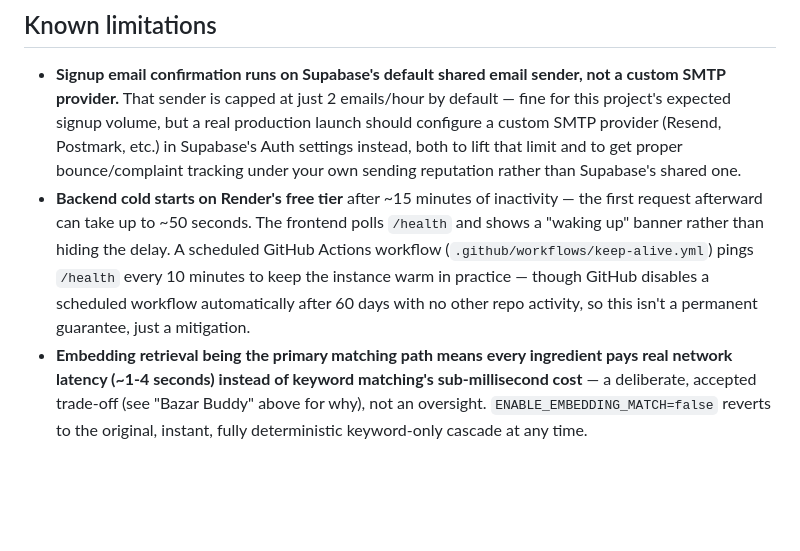
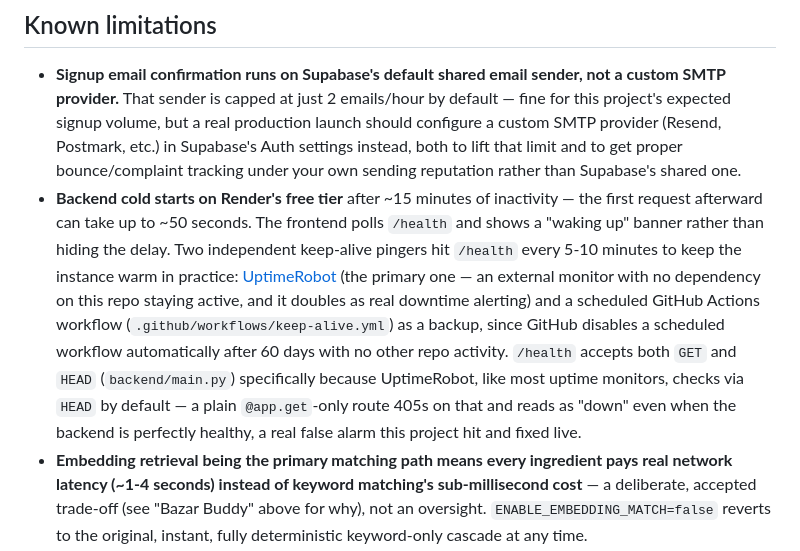
Before and after one commit to mdshams8067/bazar-ai, a Markdown page: README.md, the part around the change. GitHub-like rendering; blank space fills up the shorter version.

Commit message:
Document UptimeRobot as the primary Render keep-alive mechanism

```diff
--- a/README.md
+++ b/README.md
@@ -114,7 +114,7 @@ npm run dev
 ## Known limitations
 
 - **Signup email confirmation runs on Supabase's default shared email sender, not a custom SMTP provider.** That sender is capped at just 2 emails/hour by default — fine for this project's expected signup volume, but a real production launch should configure a custom SMTP provider (Resend, Postmark, etc.) in Supabase's Auth settings instead, both to lift that limit and to get proper bounce/complaint tracking under your own sending reputation rather than Supabase's shared one.
-- **Backend cold starts on Render's free tier** after ~15 minutes of inactivity — the first request afterward can take up to ~50 seconds. The frontend polls `/health` and shows a "waking up" banner rather than hiding the delay. A scheduled GitHub Actions workflow (`.github/workflows/keep-alive.yml`) pings `/health` every 10 minutes to keep the instance warm in practice — though GitHub disables a scheduled workflow automatically after 60 days with no other repo activity, so this isn't a permanent guarantee, just a mitigation.
+- **Backend cold starts on Render's free tier** after ~15 minutes of inactivity — the first request afterward can take up to ~50 seconds. The frontend polls `/health` and shows a "waking up" banner rather than hiding the delay. Two independent keep-alive pingers hit `/health` every 5-10 minutes to keep the instance warm in practice: [UptimeRobot](https://uptimerobot.com) (the primary one — an external monitor with no dependency on this repo staying active, and it doubles as real downtime alerting) and a scheduled GitHub Actions workflow (`.github/workflows/keep-alive.yml`) as a backup, since GitHub disables a scheduled workflow automatically after 60 days with no other repo activity. `/health` accepts both `GET` and `HEAD` (`backend/main.py`) specifically because UptimeRobot, like most uptime monitors, checks via `HEAD` by default — a plain `@app.get`-only route 405s on that and reads as "down" even when the backend is perfectly healthy, a real false alarm this project hit and fixed live.
 - **Embedding retrieval being the primary matching path means every ingredient pays real network latency (~1-4 seconds) instead of keyword matching's sub-millisecond cost** — a deliberate, accepted trade-off (see "Bazar Buddy" above for why), not an oversight. `ENABLE_EMBEDDING_MATCH=false` reverts to the original, instant, fully deterministic keyword-only cascade at any time.
 - **Jina AI's embedding and reranking models are CC-BY-NC 4.0-licensed — non-commercial use only.** Acceptable for this take-home submission; a commercial deployment would need a different provider or a paid Jina license.
 - **`category_hint` is an LLM guess, not a database lookup, so it can still be wrong for a catalog quirk not yet found and hard-coded into the prompt** — the retry-against-full-catalog fallback (see "Bazar Buddy" above) catches most of these, but isn't a guarantee for every possible mismatch.
```
